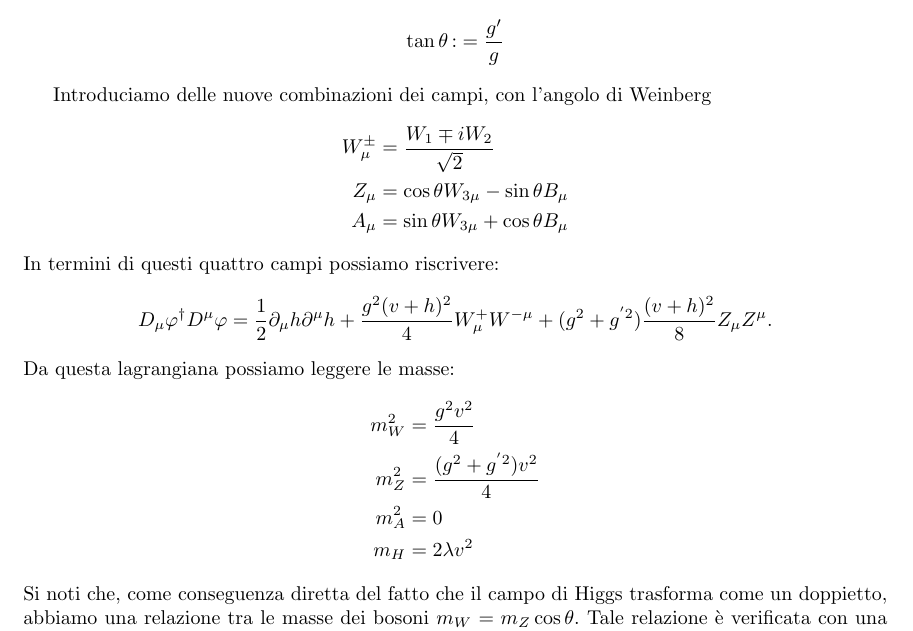
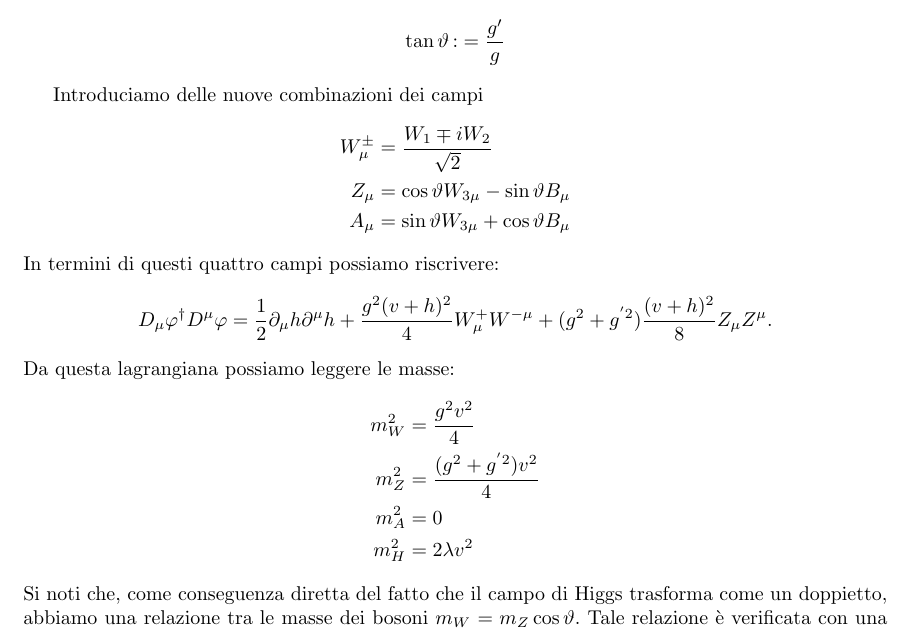
Before and after one commit to Enucatl/appunti-interazioni-fondamentali, a LaTeX document (appunti.interazioni.fondamentali.tex): part of page 10 of 10, cut so that both start at the same text. Compiled offline with pdfLaTeX; a LaTeX package or settings file that is missing is left out.

Commit message:
errori di ortografia

```diff
--- a/appunti.interazioni.fondamentali.tex
+++ b/appunti.interazioni.fondamentali.tex
@@ -29,6 +29,7 @@
 \newcommand{\dinu}{\ensuremath{\partial_{\nu}}}
 \newcommand{\Dinu}{\ensuremath{D_{\nu}}}
 \renewcommand{\leq}{\leqslant}
+\renewcommand{\theta}{\vartheta}
 
 \title{Teoria delle interazioni fondamentali}
 \author{Matteo Abis}
@@ -766,7 +767,7 @@ Calcoliamo l'elemento di matrice richiesto
         \tan \theta \mathop:= \dfrac{g'}{g}
     \end{equation*}
 \end{definition}
-Introduciamo delle nuove combinazioni dei campi, con l'angolo di Weinberg
+Introduciamo delle nuove combinazioni dei campi
 \begin{align*}
     W^{\pm}_\mu &= \dfrac{W_1 \mp i W_2}{\sqrt{2}}\\
     Z_\mu &= \cos \theta W_{3\mu} - \sin \theta B_{\mu}\\
@@ -787,7 +788,7 @@ Da questa lagrangiana possiamo leggere le masse:
     m_W^2 &= \dfrac{g^2 v^2}{4}\\
     m_Z^2 &= \dfrac{(g^2 + g^{'2})v^2}{4}\\
     m_A^2 &= 0\\
-    m_H &= 2\lambda v^2
+    m_H^2 &= 2\lambda v^2
 \end{align*}
 Si noti che, come conseguenza diretta del fatto che il campo di Higgs
 trasforma come un doppietto, abbiamo una relazione tra le masse dei bosoni
```
Also changed, not shown: appunti.interazioni.fondamentali.pdf.
